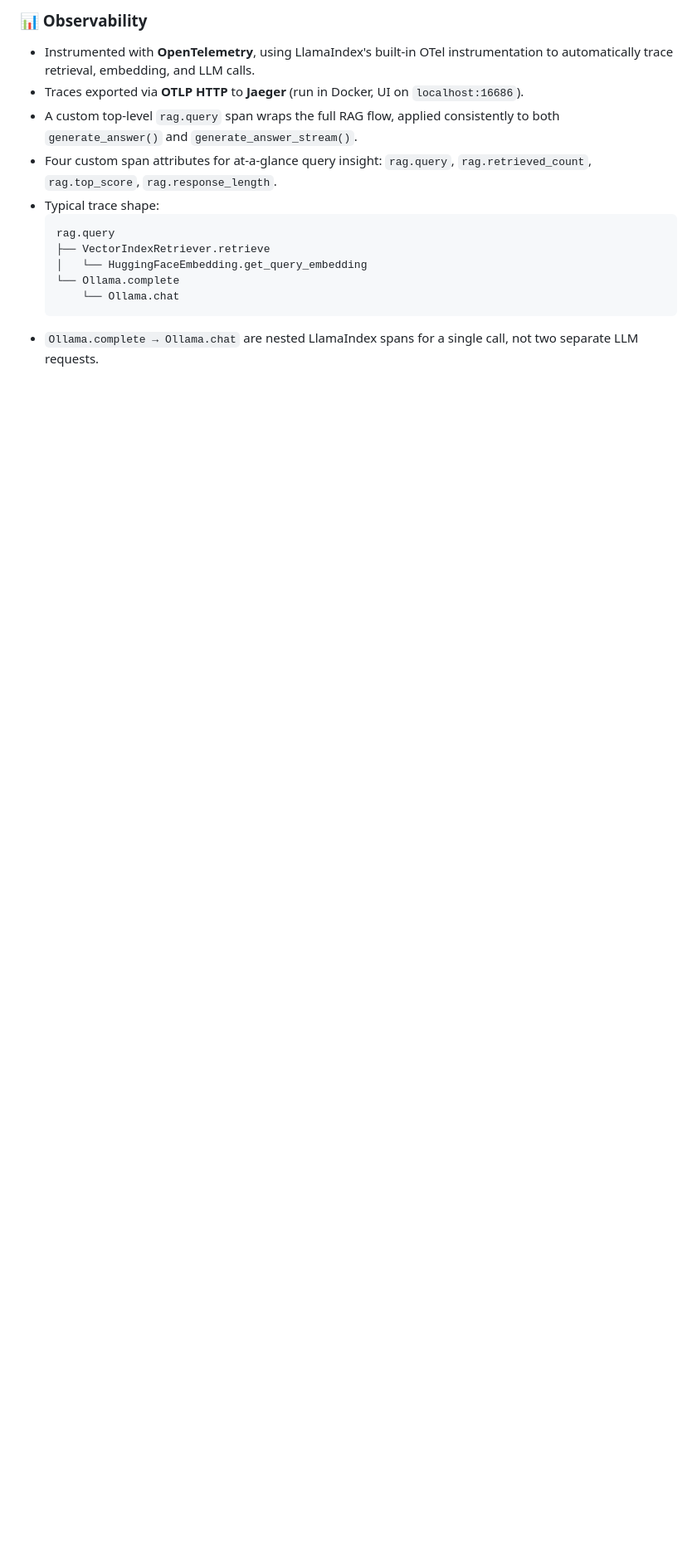
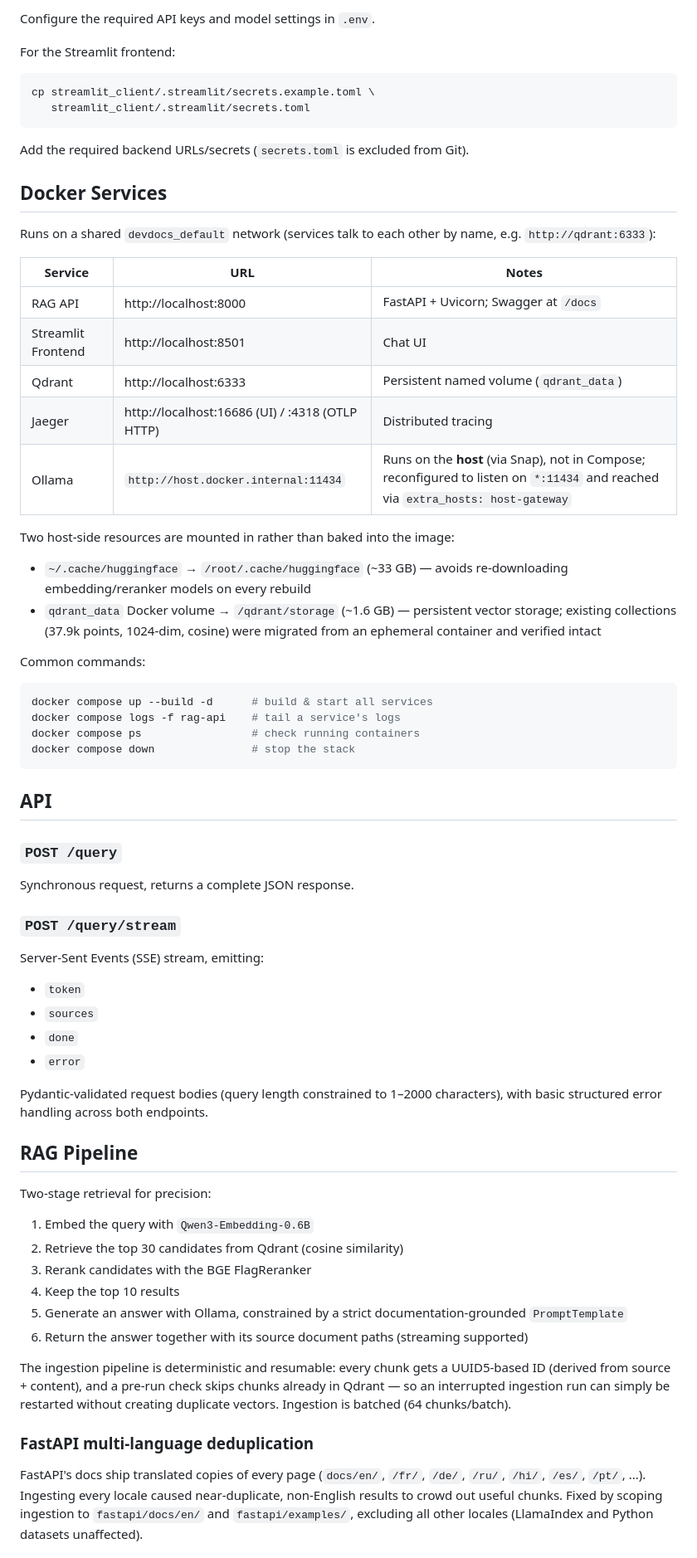
Before and after one commit to adityamatale/DevDocs-AI, a Markdown page: README.md, the part around one of its changes. Shown at 83% size. Drawn GitHub-style; blank space fills up the shorter version.

````diff
--- a/README.md
+++ b/README.md
@@ -102,15 +127,68 @@ if "/fastapi/docs/" in path and "/en/" not in path:
 
-### 📊 Observability
-- Instrumented with **OpenTelemetry**, using LlamaIndex's built-in OTel instrumentation to automatically trace retrieval, embedding, and LLM calls.
-- Traces exported via **OTLP HTTP** to **Jaeger** (run in Docker, UI on `localhost:16686`).
-- A custom top-level `rag.query` span wraps the full RAG flow, applied consistently to both `generate_answer()` and `generate_answer_stream()`.
-- Four custom span attributes for at-a-glance query insight: `rag.query`, `rag.retrieved_count`, `rag.top_score`, `rag.response_length`.
-- Typical trace shape:
-  ```
-  rag.query
-  ├── VectorIndexRetriever.retrieve
-  │   └── HuggingFaceEmbedding.get_query_embedding
-  └── Ollama.complete
-      └── Ollama.chat
-  ```
-- `Ollama.complete → Ollama.chat` are nested LlamaIndex spans for a single call, not two separate LLM requests.
+Configure the required API keys and model settings in `.env`.
+
+For the Streamlit frontend:
+
+```bash
+cp streamlit_client/.streamlit/secrets.example.toml \
+   streamlit_client/.streamlit/secrets.toml
+```
+
+Add the required backend URLs/secrets (`secrets.toml` is excluded from Git).
+
+## Docker Services
+
+Runs on a shared `devdocs_default` network (services talk to each other by name, e.g. `http://qdrant:6333`):
+
+| Service | URL | Notes |
+|---|---|---|
+| RAG API | http://localhost:8000 | FastAPI + Uvicorn; Swagger at `/docs` |
+| Streamlit Frontend | http://localhost:8501 | Chat UI |
+| Qdrant | http://localhost:6333 | Persistent named volume (`qdrant_data`) |
+| Jaeger | http://localhost:16686 (UI) / :4318 (OTLP HTTP) | Distributed tracing |
+| Ollama | `http://host.docker.internal:11434` | Runs on the **host** (via Snap), not in Compose; reconfigured to listen on `*:11434` and reached via `extra_hosts: host-gateway` |
+
+Two host-side resources are mounted in rather than baked into the image:
+- `~/.cache/huggingface` → `/root/.cache/huggingface` (~33 GB) — avoids re-downloading embedding/reranker models on every rebuild
+- `qdrant_data` Docker volume → `/qdrant/storage` (~1.6 GB) — persistent vector storage; existing collections (37.9k points, 1024-dim, cosine) were migrated from an ephemeral container and verified intact
+
+Common commands:
+
+```bash
+docker compose up --build -d      # build & start all services
+docker compose logs -f rag-api    # tail a service's logs
+docker compose ps                 # check running containers
+docker compose down               # stop the stack
+```
+
+## API
+
+### `POST /query`
+Synchronous request, returns a complete JSON response.
+
+### `POST /query/stream`
+Server-Sent Events (SSE) stream, emitting:
+- `token`
+- `sources`
+- `done`
+- `error`
+
+Pydantic-validated request bodies (query length constrained to 1–2000 characters), with basic structured error handling across both endpoints.
+
+## RAG Pipeline
+
+Two-stage retrieval for precision:
+
+1. Embed the query with `Qwen3-Embedding-0.6B`
+2. Retrieve the top 30 candidates from Qdrant (cosine similarity)
+3. Rerank candidates with the BGE FlagReranker
+4. Keep the top 10 results
+5. Generate an answer with Ollama, constrained by a strict documentation-grounded `PromptTemplate`
+6. Return the answer together with its source document paths (streaming supported)
+
+The ingestion pipeline is deterministic and resumable: every chunk gets a UUID5-based ID (derived from source + content), and a pre-run check skips chunks already in Qdrant — so an interrupted ingestion run can simply be restarted without creating duplicate vectors. Ingestion is batched (64 chunks/batch).
+
+### FastAPI multi-language deduplication
+
+FastAPI's docs ship translated copies of every page (`docs/en/`, `/fr/`, `/de/`, `/ru/`, `/hi/`, `/es/`, `/pt/`, ...). Ingesting every locale caused near-duplicate, non-English results to crowd out useful chunks. Fixed by scoping ingestion to `fastapi/docs/en/` and `fastapi/examples/`, excluding all other locales (LlamaIndex and Python datasets unaffected).
+
````
Also changed, not shown: other parts of README.md (+120 -96 lines).
